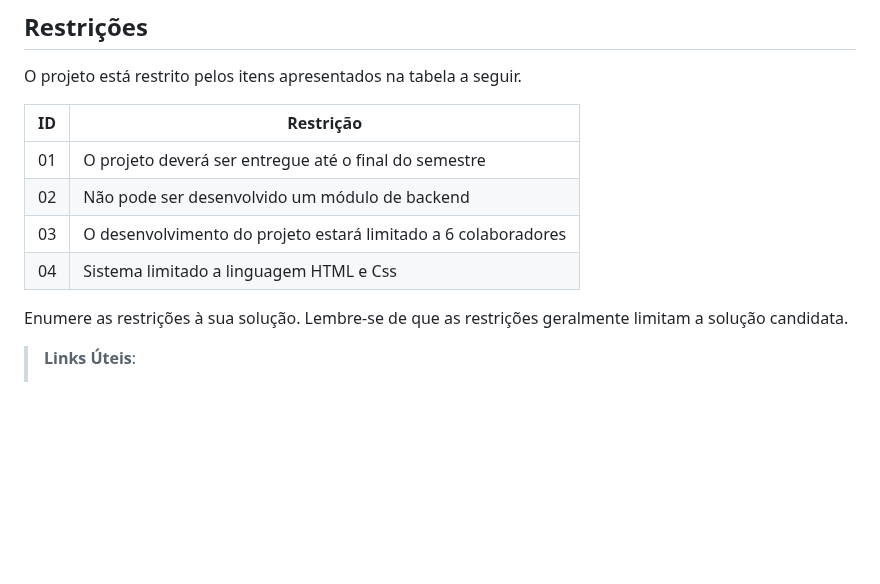
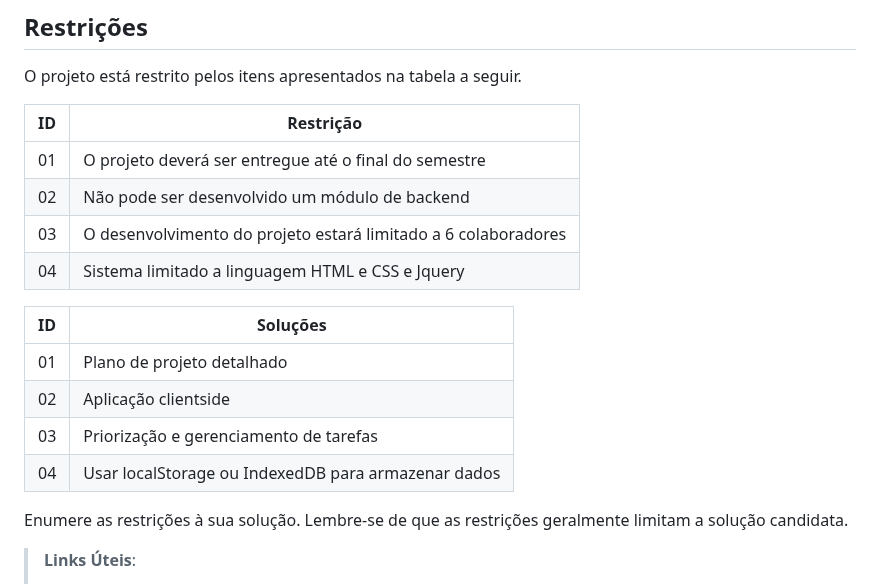
Before and after one commit to ICEI-PUC-Minas-PBR-SI/pbr-si-ads-2023-2-p1-tiaw-g9-petstay, a Markdown page: docs/especification.md, the part around the change. Rendered like a GitHub page; blank space fills up the shorter version.

Commit message:
Update especification.md
update restrições e soluções

```diff
--- a/docs/especification.md
+++ b/docs/especification.md
@@ -138,11 +138,14 @@ O projeto está restrito pelos itens apresentados na tabela a seguir.
 |01| O projeto deverá ser entregue até o final do semestre |
 |02| Não pode ser desenvolvido um módulo de backend        |
 |03|O desenvolvimento do projeto estará limitado a 6 colaboradores          |
-|04| Sistema limitado a linguagem HTML e Css               |
+|04| Sistema limitado a linguagem HTML e CSS e Jquery      |
 
-
-
-
+|ID| Soluções                                              |
+|--|-------------------------------------------------------|
+|01| Plano de projeto detalhado                            |
+|02| Aplicação clientside                                  |
+|03| Priorização e gerenciamento de tarefas                |
+|04| Usar localStorage ou IndexedDB para armazenar dados   |
 
 
 Enumere as restrições à sua solução. Lembre-se de que as restrições geralmente limitam a solução candidata.
```
